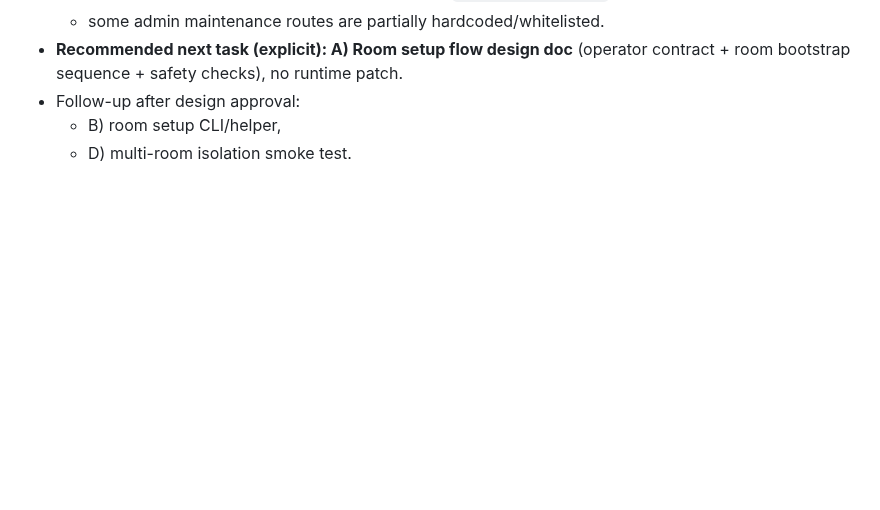
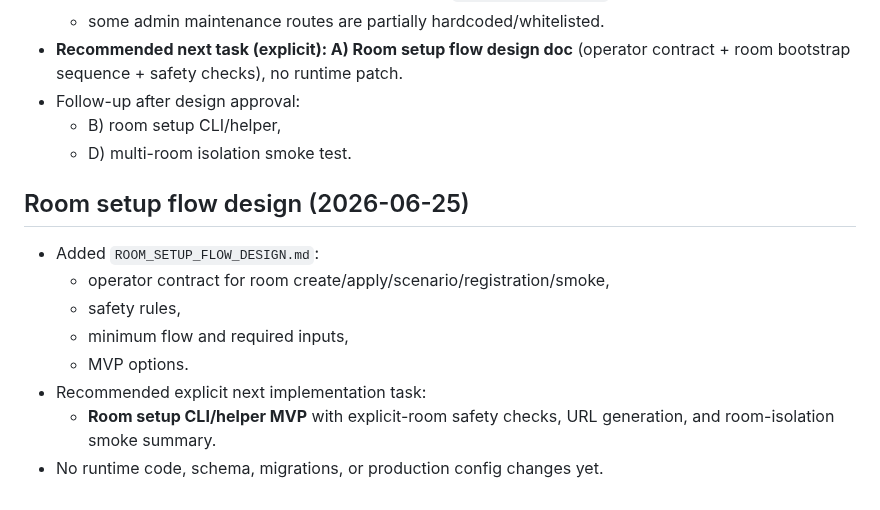
Before and after one commit to sobrabar45-droid/pristolov_mvp, a Markdown page: docs/control/NEXT_CODEX_TASK.md, the part around the change. GitHub-like rendering; blank space fills up the shorter version.

Commit message:
Design operator room setup flow

```diff
--- a/docs/control/NEXT_CODEX_TASK.md
+++ b/docs/control/NEXT_CODEX_TASK.md
@@ -238,3 +238,14 @@ Standalone cashier Gold Desk runtime closed in:
 - Follow-up after design approval:
   - B) room setup CLI/helper,
   - D) multi-room isolation smoke test.
+
+## Room setup flow design (2026-06-25)
+
+- Added `ROOM_SETUP_FLOW_DESIGN.md`:
+  - operator contract for room create/apply/scenario/registration/smoke,
+  - safety rules,
+  - minimum flow and required inputs,
+  - MVP options.
+- Recommended explicit next implementation task:
+  - **Room setup CLI/helper MVP** with explicit-room safety checks, URL generation, and room-isolation smoke summary.
+- No runtime code, schema, migrations, or production config changes yet.
```
Also changed, not shown: docs/control/ROOM_SETUP_FLOW_DESIGN.md (added, +128 -0 lines).
